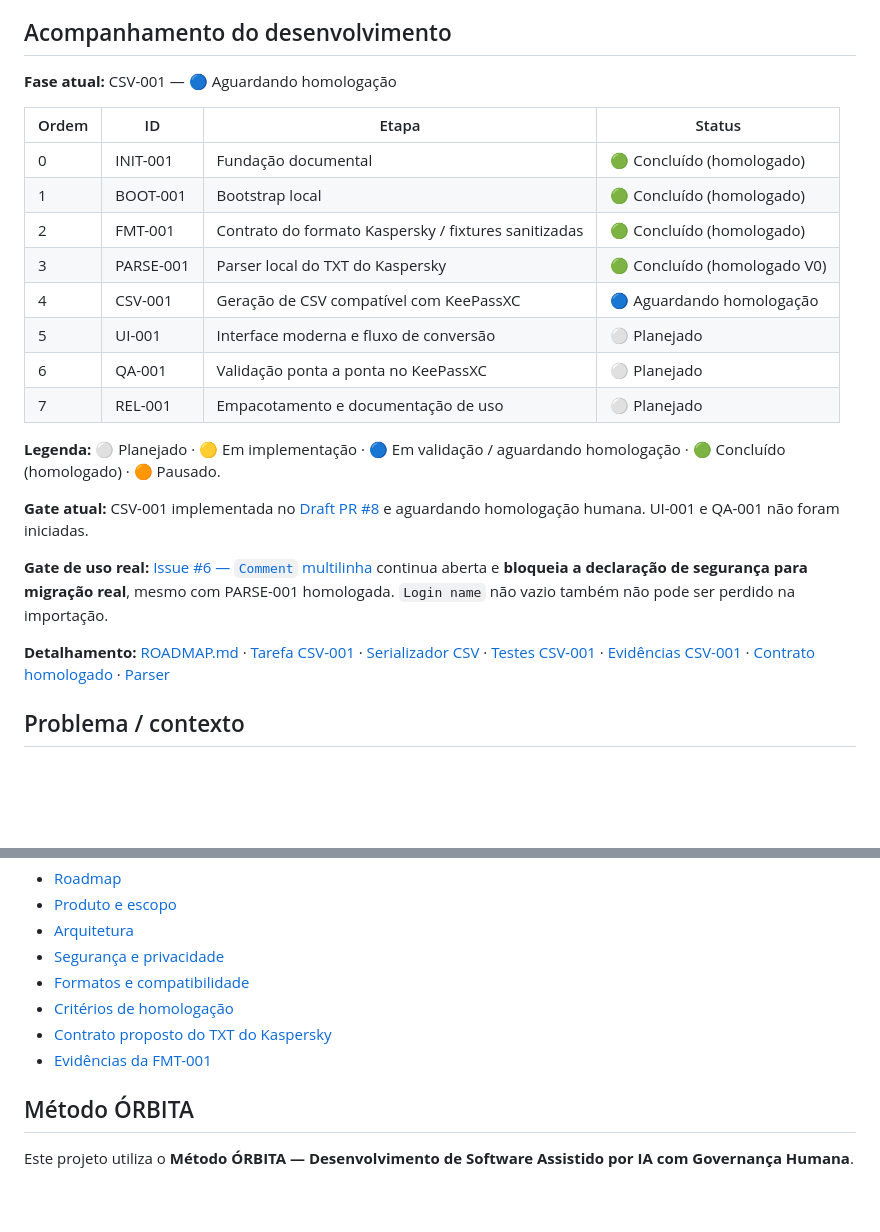
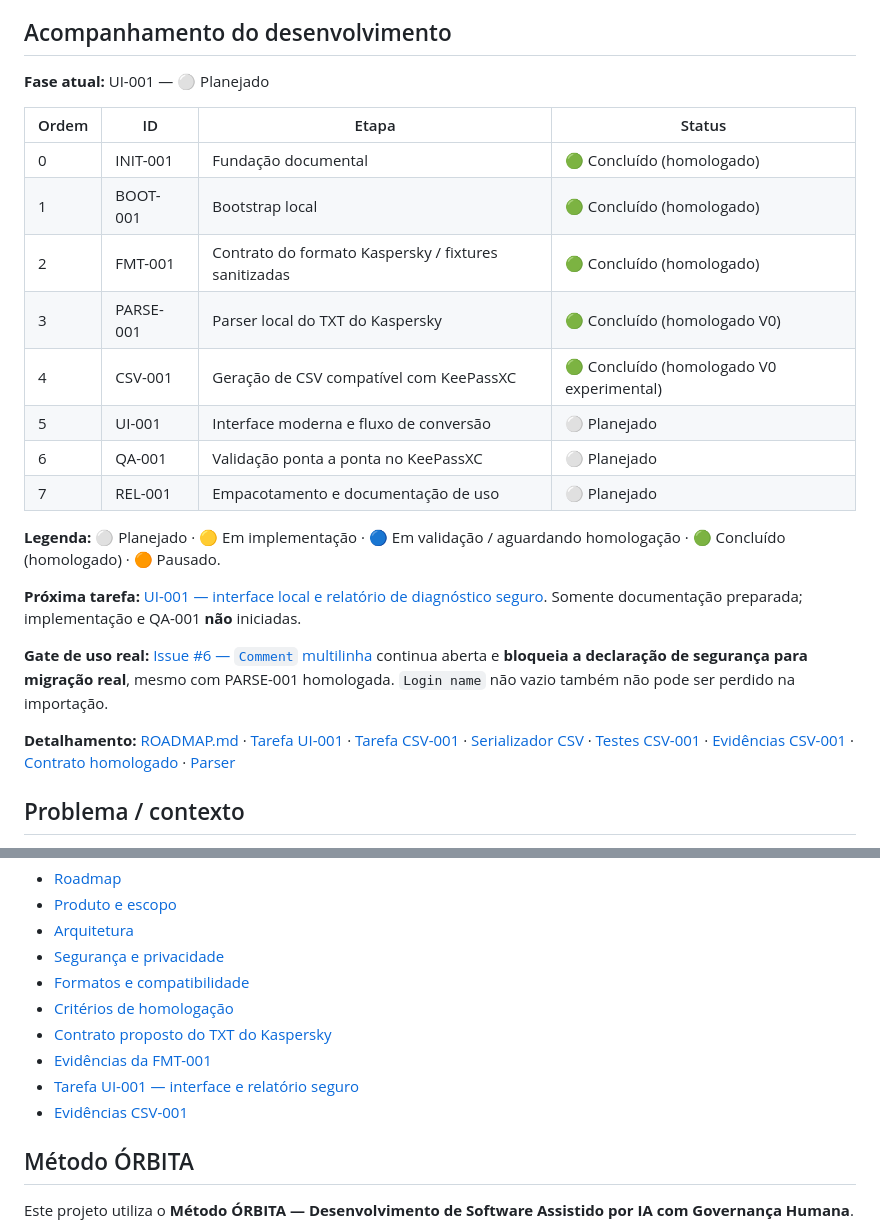
Before and after one commit to jotaCorsino/VaultSwitch, a Markdown page: README.md, 2 parts joined by grey strips. GitHub-like rendering; blank space fills up the shorter version.

Commit message:
docs: registrar CSV-001 homologada e preparar gate UI-001

```diff
--- a/README.md
+++ b/README.md
@@ -4,7 +4,7 @@ O **VaultSwitch** é um utilitário local/offline para converter exportações d
 
 ## Acompanhamento do desenvolvimento
 
-**Fase atual:** CSV-001 — 🔵 Aguardando homologação
+**Fase atual:** UI-001 — ⚪ Planejado
 
 | Ordem | ID | Etapa | Status |
 | --- | --- | --- | --- |
@@ -12,18 +12,18 @@ O **VaultSwitch** é um utilitário local/offline para converter exportações d
 | 1 | BOOT-001 | Bootstrap local | 🟢 Concluído (homologado) |
 | 2 | FMT-001 | Contrato do formato Kaspersky / fixtures sanitizadas | 🟢 Concluído (homologado) |
 | 3 | PARSE-001 | Parser local do TXT do Kaspersky | 🟢 Concluído (homologado V0) |
-| 4 | CSV-001 | Geração de CSV compatível com KeePassXC | 🔵 Aguardando homologação |
+| 4 | CSV-001 | Geração de CSV compatível com KeePassXC | 🟢 Concluído (homologado V0 experimental) |
 | 5 | UI-001 | Interface moderna e fluxo de conversão | ⚪ Planejado |
 | 6 | QA-001 | Validação ponta a ponta no KeePassXC | ⚪ Planejado |
 | 7 | REL-001 | Empacotamento e documentação de uso | ⚪ Planejado |
 
 **Legenda:** ⚪ Planejado · 🟡 Em implementação · 🔵 Em validação / aguardando homologação · 🟢 Concluído (homologado) · 🟠 Pausado.
 
-**Gate atual:** CSV-001 implementada no [Draft PR #8](https://github.com/jotaCorsino/VaultSwitch/pull/8) e aguardando homologação humana. UI-001 e QA-001 não foram iniciadas.
+**Próxima tarefa:** [UI-001 — interface local e relatório de diagnóstico seguro](docs/tarefas/UI-001.md). Somente documentação preparada; implementação e QA-001 **não** iniciadas.
 
 **Gate de uso real:** [Issue #6 — `Comment` multilinha](https://github.com/jotaCorsino/VaultSwitch/issues/6) continua aberta e **bloqueia a declaração de segurança para migração real**, mesmo com PARSE-001 homologada. `Login name` não vazio também não pode ser perdido na importação.
 
-**Detalhamento:** [ROADMAP.md](ROADMAP.md) · [Tarefa CSV-001](docs/tarefas/CSV-001.md) · [Serializador CSV](assets/js/keepassxc-csv.js) · [Testes CSV-001](tests/keepassxc-csv.test.js) · [Evidências CSV-001](docs/evidencias/CSV-001.md) · [Contrato homologado](docs/06-CONTRATO-TXT-KASPERSKY.md) · [Parser](assets/js/kaspersky-parser.js)
+**Detalhamento:** [ROADMAP.md](ROADMAP.md) · [Tarefa UI-001](docs/tarefas/UI-001.md) · [Tarefa CSV-001](docs/tarefas/CSV-001.md) · [Serializador CSV](assets/js/keepassxc-csv.js) · [Testes CSV-001](tests/keepassxc-csv.test.js) · [Evidências CSV-001](docs/evidencias/CSV-001.md) · [Contrato homologado](docs/06-CONTRATO-TXT-KASPERSKY.md) · [Parser](assets/js/kaspersky-parser.js)
 
 ## Problema / contexto
 
@@ -121,6 +121,8 @@ Detalhes: [docs/03-SEGURANCA-E-PRIVACIDADE.md](docs/03-SEGURANCA-E-PRIVACIDADE.m
 - [Critérios de homologação](docs/05-HOMOLOGACAO.md)
 - [Contrato proposto do TXT do Kaspersky](docs/06-CONTRATO-TXT-KASPERSKY.md)
 - [Evidências da FMT-001](docs/evidencias/FMT-001.md)
+- [Tarefa UI-001 — interface e relatório seguro](docs/tarefas/UI-001.md)
+- [Evidências CSV-001](docs/evidencias/CSV-001.md)
 
 ## Método ÓRBITA
 
```
